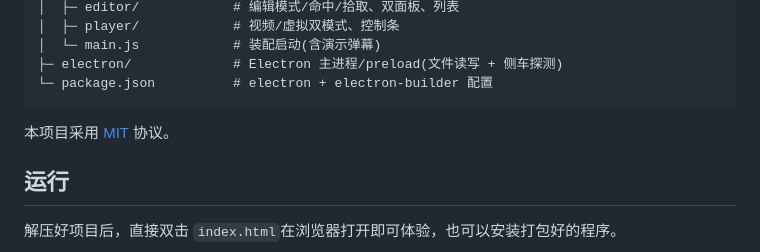
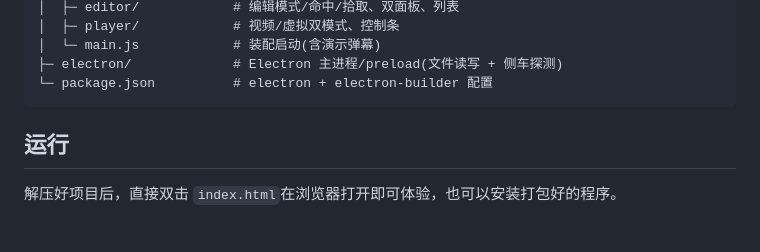
Before and after one commit to WannaBeCute/Bilibili-danmaku-simulator, a Markdown page: README.md, the part around the change. GitHub-like rendering; blank space fills up the shorter version.

````diff
--- a/README.md
+++ b/README.md
@@ -77,7 +77,6 @@ app/
 └─ package.json          # electron + electron-builder 配置
 ```
 
-本项目采用 [MIT](./LICENSE) 协议。
 
 ## 运行
 
````
